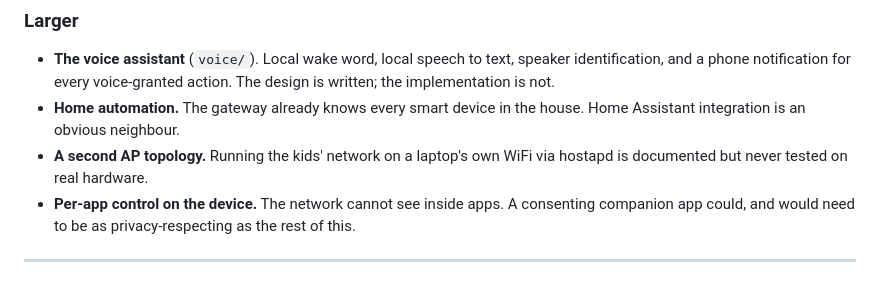
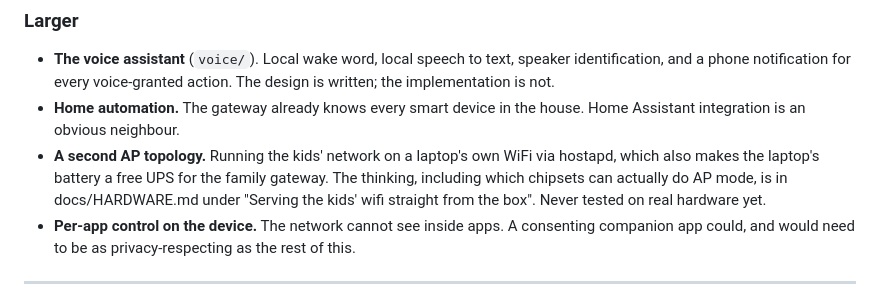
Before and after one commit to 0800tim/genkan, a Markdown page: ROADMAP.md, the part around the change. Rendered like a GitHub page.

```diff
--- a/ROADMAP.md
+++ b/ROADMAP.md
@@ -134,7 +134,10 @@ These are real gaps, sized roughly, and each is genuinely useful.
 - **Home automation.** The gateway already knows every smart device in the
   house. Home Assistant integration is an obvious neighbour.
 - **A second AP topology.** Running the kids' network on a laptop's own WiFi
-  via hostapd is documented but never tested on real hardware.
+  via hostapd, which also makes the laptop's battery a free UPS for the family
+  gateway. The thinking, including which chipsets can actually do AP mode, is
+  in docs/HARDWARE.md under "Serving the kids' wifi straight from the box".
+  Never tested on real hardware yet.
 - **Per-app control on the device.** The network cannot see inside apps. A
   consenting companion app could, and would need to be as privacy-respecting as
   the rest of this.
```
Also changed, not shown: docs/HARDWARE.md (+32 -0 lines).
